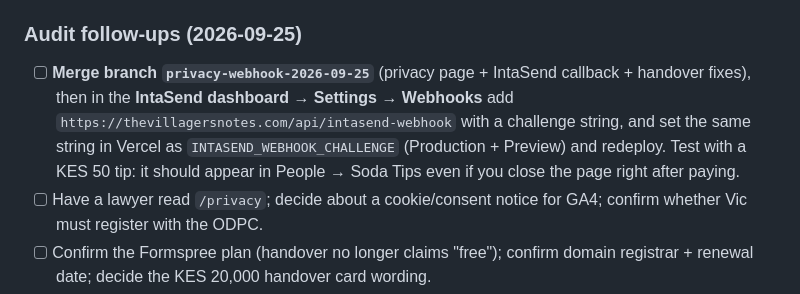
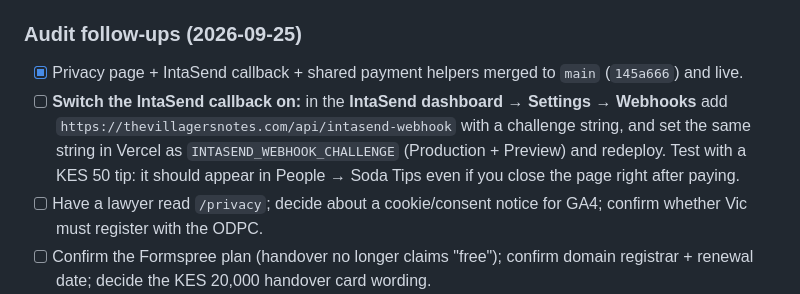
Before and after one commit to IanOchiengAI/the-villagers-notes, a Markdown page: .agent/state.md, the part around the change. Drawn GitHub-style.

```diff
--- a/.agent/state.md
+++ b/.agent/state.md
@@ -76,7 +76,8 @@
 - [x] **Supabase RLS** — confirmed. Manual API testing proved the anon key cannot select `full_body` directly from `entries` table (returns 42501 permission denied).
 
 ### Audit follow-ups (2026-09-25)
-- [ ] **Merge branch `privacy-webhook-2026-09-25`** (privacy page + IntaSend callback + handover fixes), then in the **IntaSend dashboard → Settings → Webhooks** add `https://thevillagersnotes.com/api/intasend-webhook` with a challenge string, and set the same string in Vercel as `INTASEND_WEBHOOK_CHALLENGE` (Production + Preview) and redeploy. Test with a KES 50 tip: it should appear in People → Soda Tips even if you close the page right after paying.
+- [x] Privacy page + IntaSend callback + shared payment helpers merged to `main` (`145a666`) and live.
+- [ ] **Switch the IntaSend callback on:** in the **IntaSend dashboard → Settings → Webhooks** add `https://thevillagersnotes.com/api/intasend-webhook` with a challenge string, and set the same string in Vercel as `INTASEND_WEBHOOK_CHALLENGE` (Production + Preview) and redeploy. Test with a KES 50 tip: it should appear in People → Soda Tips even if you close the page right after paying.
 - [ ] Have a lawyer read `/privacy`; decide about a cookie/consent notice for GA4; confirm whether Vic must register with the ODPC.
 - [ ] Confirm the Formspree plan (handover no longer claims "free"); confirm domain registrar + renewal date; decide the KES 20,000 handover card wording.
 - [ ] Vercel Hobby function limit: `api/` now has exactly 12 functions.
```
Also changed, not shown: DECISIONS_LOG.md (+1 -1 lines).
